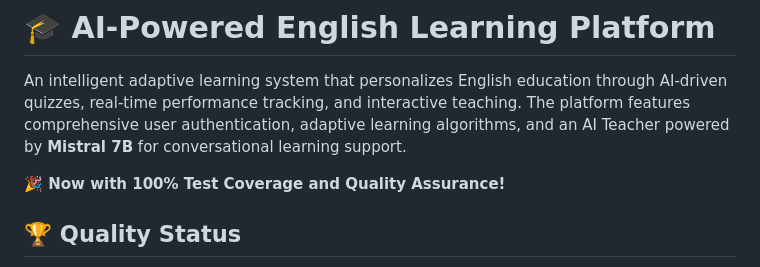
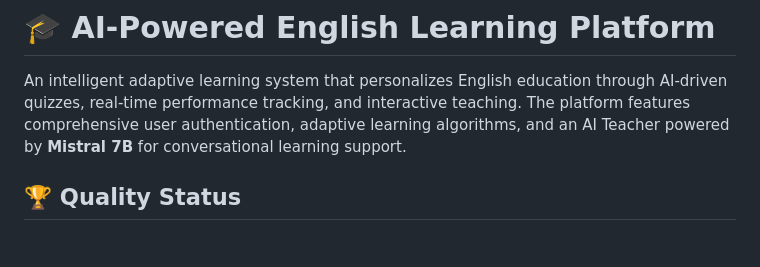
Before and after one commit to luib01/AISE_project, a Markdown page: README.md, the part around the change. Drawn GitHub-style; blank space fills up the shorter version.

```diff
--- a/README.md
+++ b/README.md
@@ -1,8 +1,6 @@
 # 🎓 AI-Powered English Learning Platform
 
 An intelligent adaptive learning system that personalizes English education through AI-driven quizzes, real-time performance tracking, and interactive teaching. The platform features comprehensive user authentication, adaptive learning algorithms, and an AI Teacher powered by **Mistral 7B** for conversational learning support.
-
-**🎉 Now with 100% Test Coverage and Quality Assurance!**
 
 ## 🏆 Quality Status
 
```
